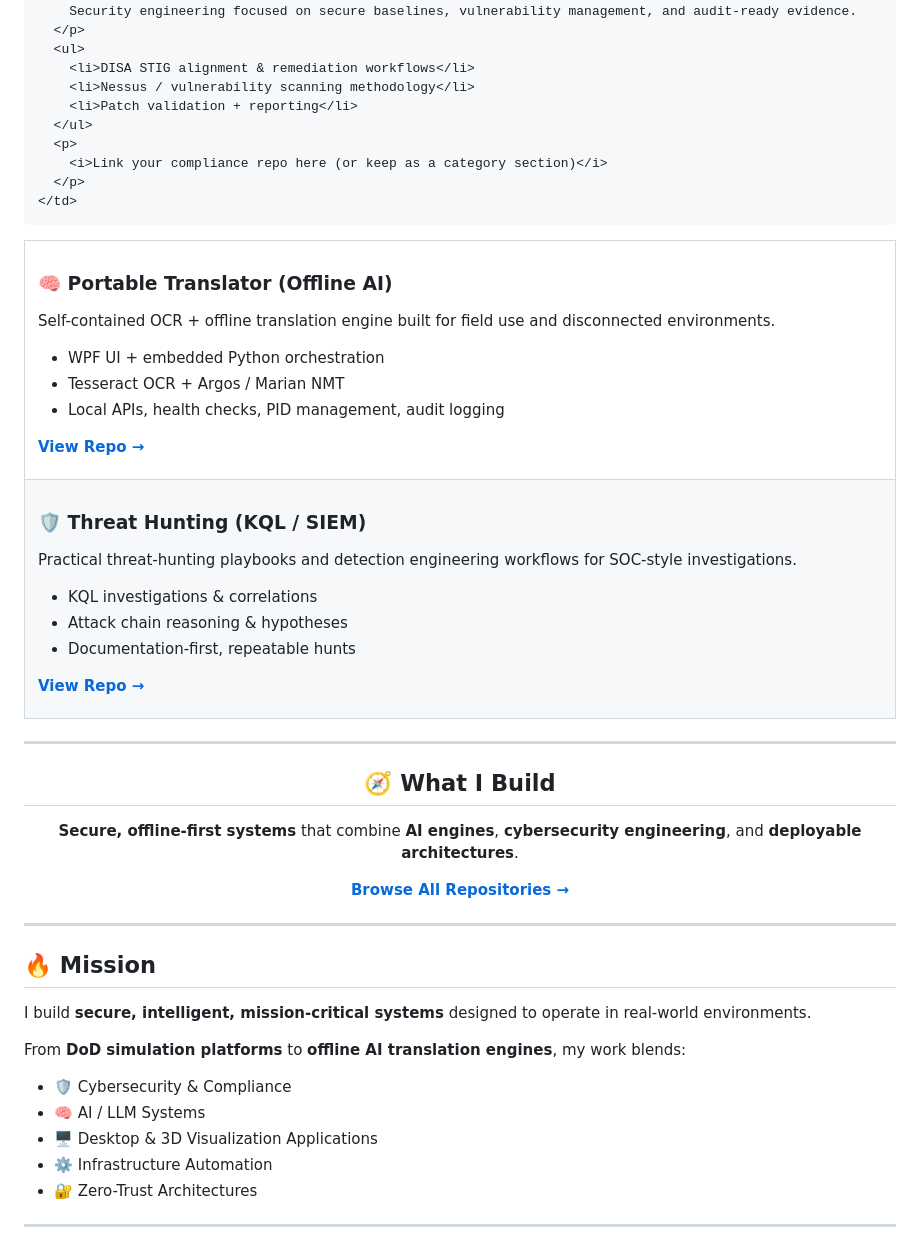
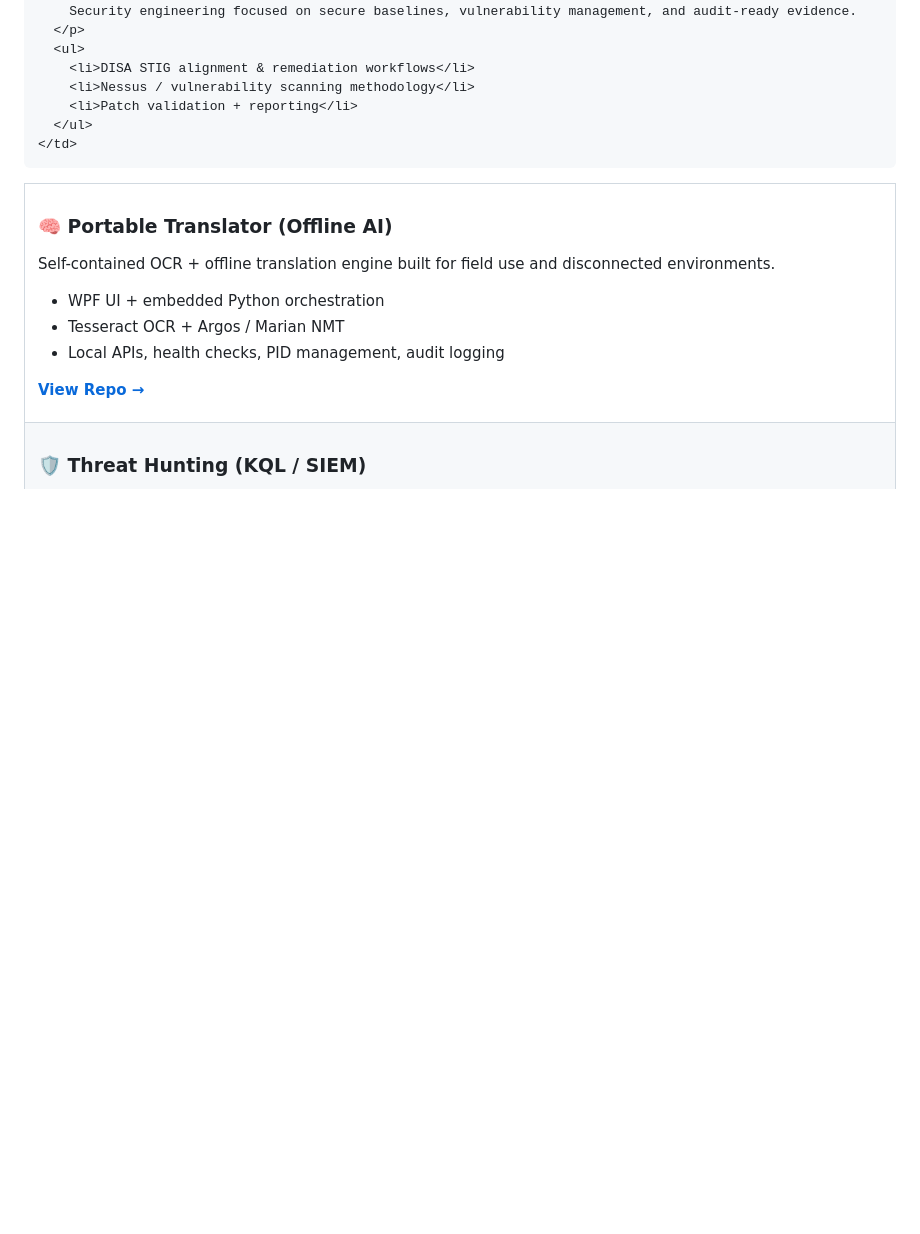
Before and after one commit to brianhannigan/brianhannigan, a Markdown page: README.md, the part around one of its changes. Drawn GitHub-style; blank space fills up the shorter version.

Commit message:
readme feature grid

```diff
--- a/README.md
+++ b/README.md
@@ -76,24 +75,9 @@
         <li>Nessus / vulnerability scanning methodology</li>
         <li>Patch validation + reporting</li>
       </ul>
-      <p>
-        <i>Link your compliance repo here (or keep as a category section)</i>
-      </p>
     </td>
   </tr>
 </table>
-
-<hr/>
-
-<h2 align="center">🧭 What I Build</h2>
-
-<p align="center">
-  <b>Secure, offline-first systems</b> that combine <b>AI engines</b>, <b>cybersecurity engineering</b>, and <b>deployable architectures</b>.
-</p>
-
-<p align="center">
-  <a href="https://github.com/brianhannigan?tab=repositories"><b>Browse All Repositories →</b></a>
-</p>
 
 ---
 ## 🔥 Mission
```
Also changed, not shown: other parts of README.md (+1 -2 lines).
